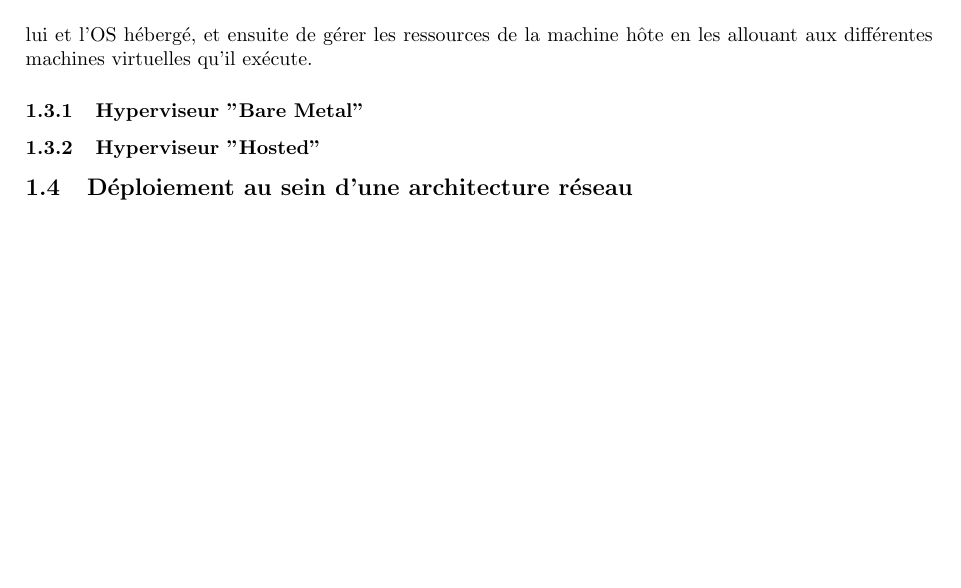
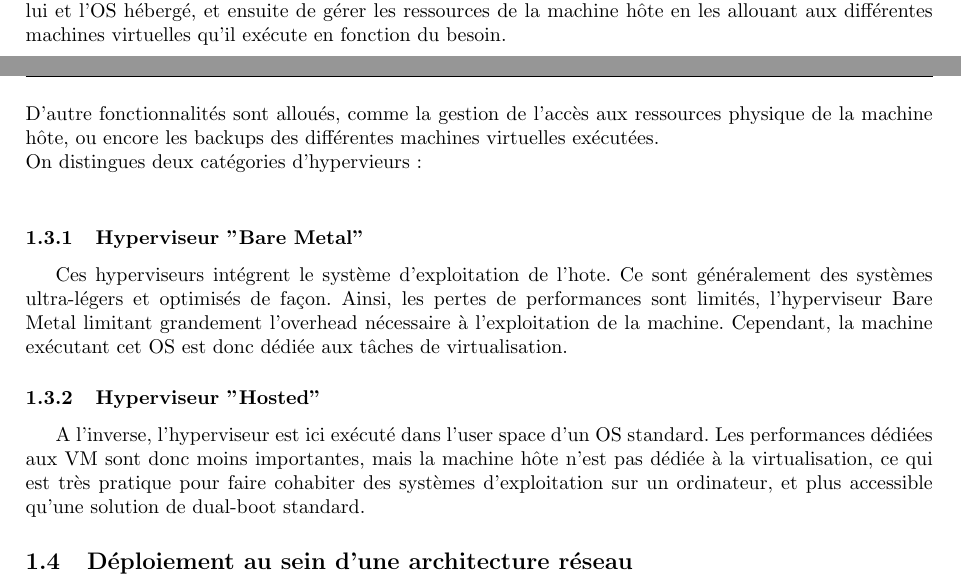
Before and after one commit to Arossius/PDC9-TechnoPedago, a LaTeX paper (EtudeExistant/Existant.tex, which reads EtudeExistant/Analyse.tex): part of page 4 of 5 before the commit and two parts of pages 3 and 4 of 5 after it, the two joined at a grey line, cut so that both start at the same text, the shorter picture padded with empty space. Compiled offline with pdfLaTeX.

Commit message:
Added Presentation, Technology and Hyperviseur sections

```diff
--- a/EtudeExistant/Analyse.tex
+++ b/EtudeExistant/Analyse.tex
@@ -33,12 +33,17 @@ De plus, l'aspect dématérialise de ce type de machine permet de rendre beaucou
 
 \subsection{Hyperviseur ?}
 
-Comme énoncé un peu plus haut, un hyperviseur est un logiciel d'exécution de machines virtuelles. L'objectif de ce logiciel est dans un premier temps de créer une couche d'abstraction matérielle entre lui et l'OS hébergé, et ensuite de gérer les ressources de la machine hôte en les allouant aux différentes machines virtuelles qu'il exécute.
+Comme énoncé un peu plus haut, un hyperviseur est un logiciel d'exécution de machines virtuelles. L'objectif de ce logiciel est dans un premier temps de créer une couche d'abstraction matérielle entre lui et l'OS hébergé, et ensuite de gérer les ressources de la machine hôte en les allouant aux différentes machines virtuelles qu'il exécute en fonction du besoin.\\
+D'autre fonctionnalités sont alloués, comme la gestion de l'accès aux ressources physique de la machine hôte, ou encore les backups des différentes machines virtuelles exécutées.\\
+On distingues deux catégories d'hypervieurs :\\
 
 \subsubsection{Hyperviseur "Bare Metal"}
 
+Ces hyperviseurs intégrent le système d'exploitation de l'hote. Ce sont généralement des systèmes ultra-légers et optimisés de façon. Ainsi, les pertes de performances sont limités, l'hyperviseur Bare Metal limitant grandement l'overhead nécessaire à l'exploitation de la machine. Cependant, la machine exécutant cet OS est donc dédiée aux tâches de virtualisation.
+
 \subsubsection{Hyperviseur "Hosted"}
 
+A l'inverse, l'hyperviseur est ici exécuté dans l'user space d'un OS standard. Les performances dédiées aux VM sont donc moins importantes, mais la machine hôte n'est pas dédiée à la virtualisation, ce qui est très pratique pour faire cohabiter des systèmes d'exploitation sur un ordinateur, et plus accessible qu'une solution de dual-boot standard.
 
 \subsection{Déploiement au sein d'une architecture réseau}
 
```
Also changed, not shown: EtudeExistant/Analyse.tex (2 more changed lines).
